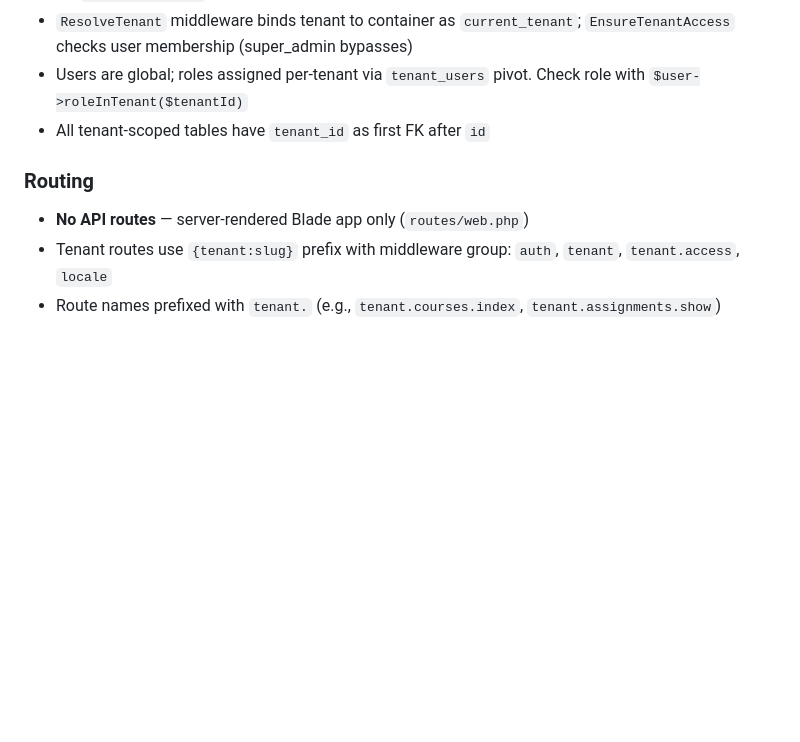
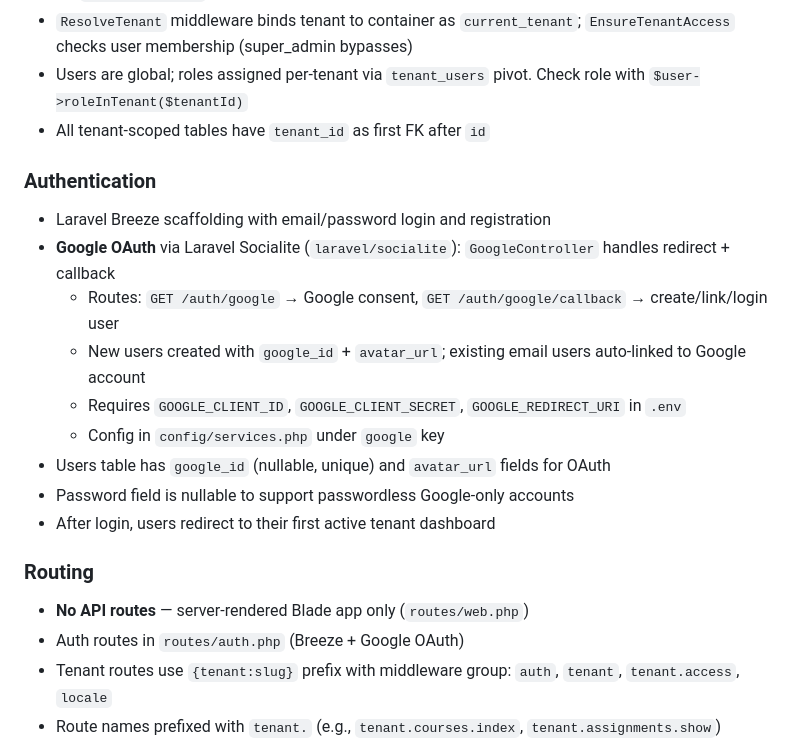
Before and after one commit to mnhidayatmat/lectura, a Markdown page: CLAUDE.md, the part around the change. GitHub-like rendering; blank space fills up the shorter version.

Commit message:
Update CLAUDE.md with authentication and Google OAuth docs
Co-Authored-By: Claude Opus 4.6 (1M context) <noreply@anthropic.com>

```diff
--- a/CLAUDE.md
+++ b/CLAUDE.md
@@ -41,9 +41,22 @@ npm run build
 - Users are global; roles assigned per-tenant via `tenant_users` pivot. Check role with `$user->roleInTenant($tenantId)`
 - All tenant-scoped tables have `tenant_id` as first FK after `id`
 
+### Authentication
+
+- Laravel Breeze scaffolding with email/password login and registration
+- **Google OAuth** via Laravel Socialite (`laravel/socialite`): `GoogleController` handles redirect + callback
+  - Routes: `GET /auth/google` → Google consent, `GET /auth/google/callback` → create/link/login user
+  - New users created with `google_id` + `avatar_url`; existing email users auto-linked to Google account
+  - Requires `GOOGLE_CLIENT_ID`, `GOOGLE_CLIENT_SECRET`, `GOOGLE_REDIRECT_URI` in `.env`
+  - Config in `config/services.php` under `google` key
+- Users table has `google_id` (nullable, unique) and `avatar_url` fields for OAuth
+- Password field is nullable to support passwordless Google-only accounts
+- After login, users redirect to their first active tenant dashboard
+
 ### Routing
 
 - **No API routes** — server-rendered Blade app only (`routes/web.php`)
+- Auth routes in `routes/auth.php` (Breeze + Google OAuth)
 - Tenant routes use `{tenant:slug}` prefix with middleware group: `auth`, `tenant`, `tenant.access`, `locale`
 - Route names prefixed with `tenant.` (e.g., `tenant.courses.index`, `tenant.assignments.show`)
 - Admin routes under `/admin` prefix with inline super_admin check
```
